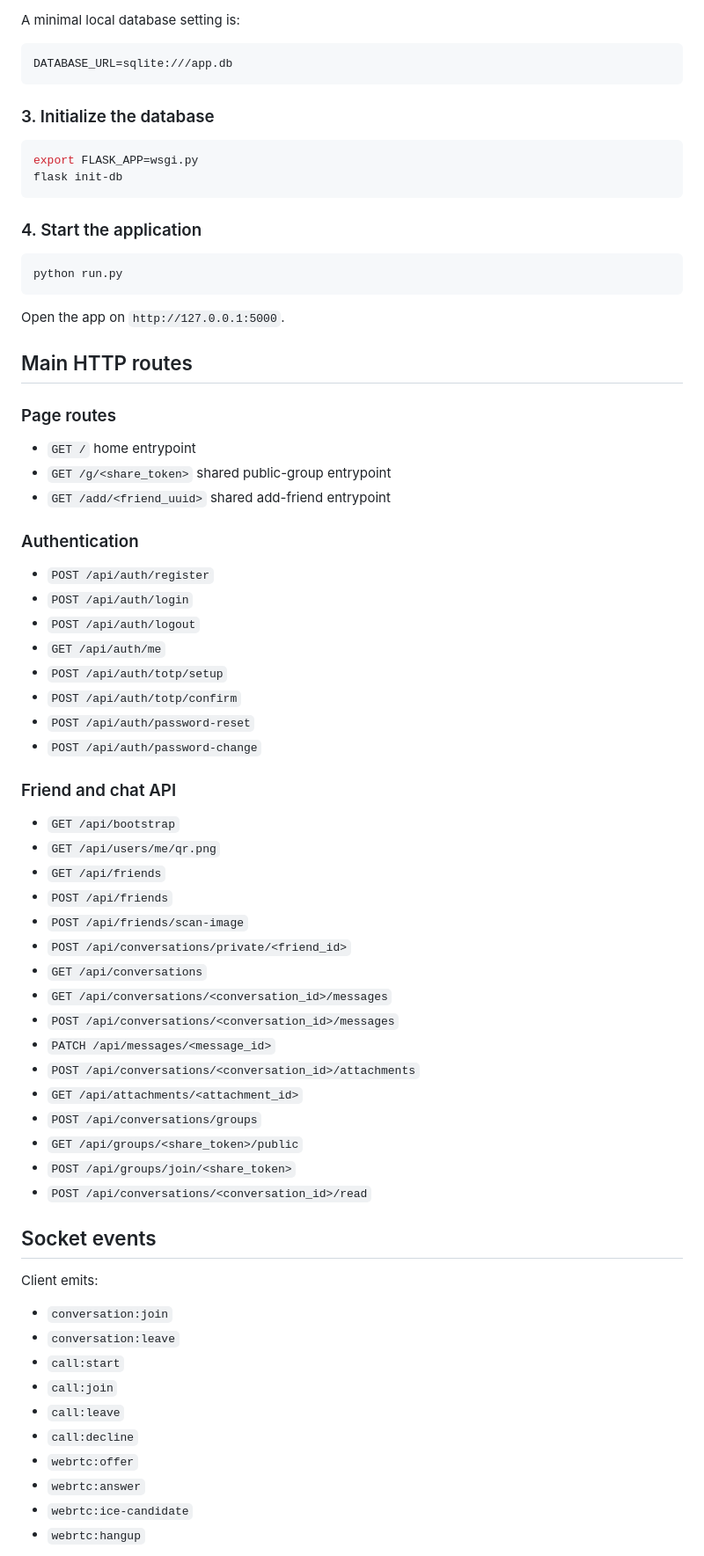
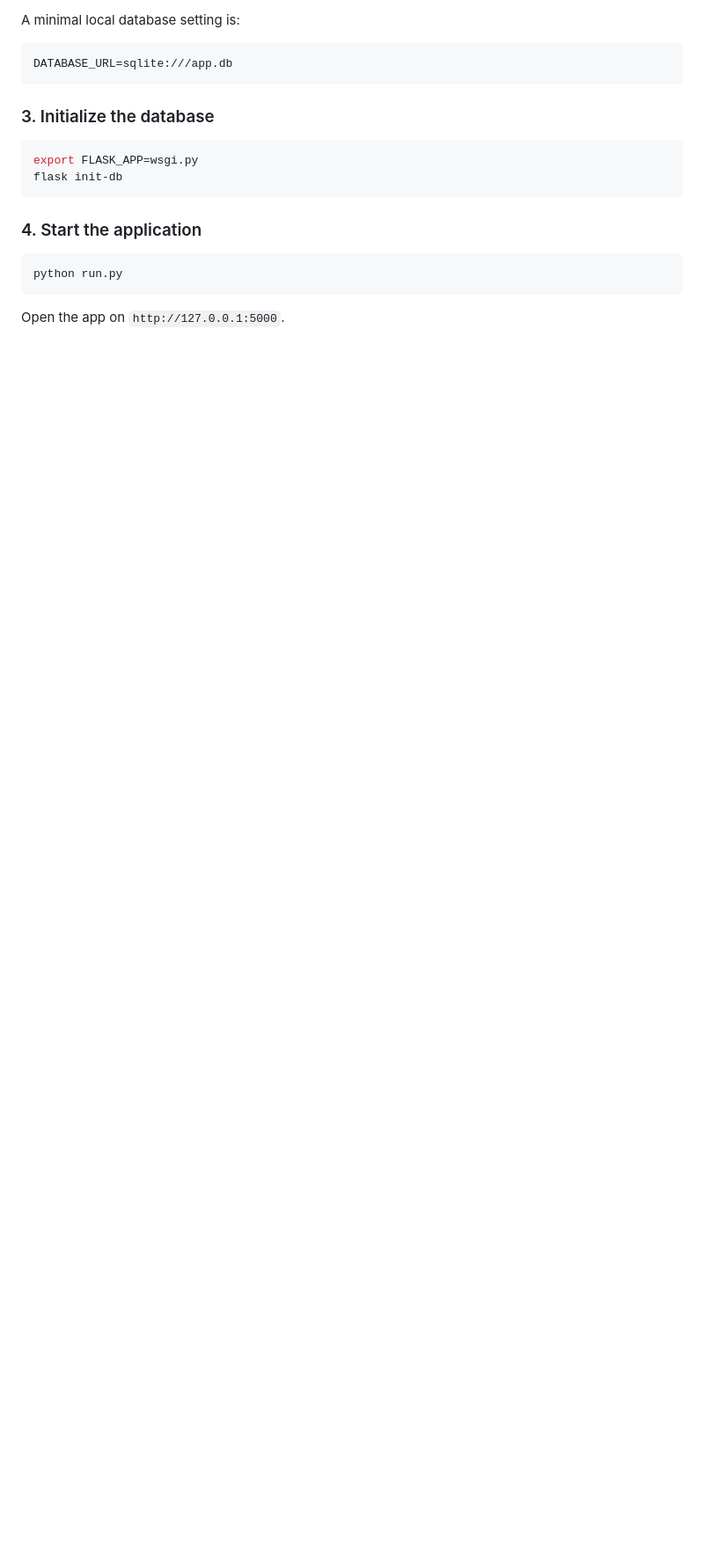
Before and after one commit to humiditywx/grayhat, a Markdown page: README.md, the part around one of its changes. Shown at 88% size. Drawn GitHub-style; blank space fills up the shorter version.

Commit message:
Revise README with updated project details
Updated project description, feature set, and deployment instructions in README.md.

```diff
--- a/README.md
+++ b/README.md
@@ -159,56 +120,3 @@ python run.py
 
 Open the app on `http://127.0.0.1:5000`.
 
-## Main HTTP routes
-
-### Page routes
-
-- `GET /` home entrypoint
-- `GET /g/<share_token>` shared public-group entrypoint
-- `GET /add/<friend_uuid>` shared add-friend entrypoint
-
-### Authentication
-
-- `POST /api/auth/register`
-- `POST /api/auth/login`
-- `POST /api/auth/logout`
-- `GET /api/auth/me`
-- `POST /api/auth/totp/setup`
-- `POST /api/auth/totp/confirm`
-- `POST /api/auth/password-reset`
-- `POST /api/auth/password-change`
-
-### Friend and chat API
-
-- `GET /api/bootstrap`
-- `GET /api/users/me/qr.png`
-- `GET /api/friends`
-- `POST /api/friends`
-- `POST /api/friends/scan-image`
-- `POST /api/conversations/private/<friend_id>`
-- `GET /api/conversations`
-- `GET /api/conversations/<conversation_id>/messages`
-- `POST /api/conversations/<conversation_id>/messages`
-- `PATCH /api/messages/<message_id>`
-- `POST /api/conversations/<conversation_id>/attachments`
-- `GET /api/attachments/<attachment_id>`
-- `POST /api/conversations/groups`
-- `GET /api/groups/<share_token>/public`
-- `POST /api/groups/join/<share_token>`
-- `POST /api/conversations/<conversation_id>/read`
-
-## Socket events
-
-Client emits:
-
-- `conversation:join`
-- `conversation:leave`
-- `call:start`
-- `call:join`
-- `call:leave`
-- `call:decline`
-- `webrtc:offer`
-- `webrtc:answer`
-- `webrtc:ice-candidate`
-- `webrtc:hangup`
-
```
Also changed, not shown: other parts of README.md (+1 -58 lines).
